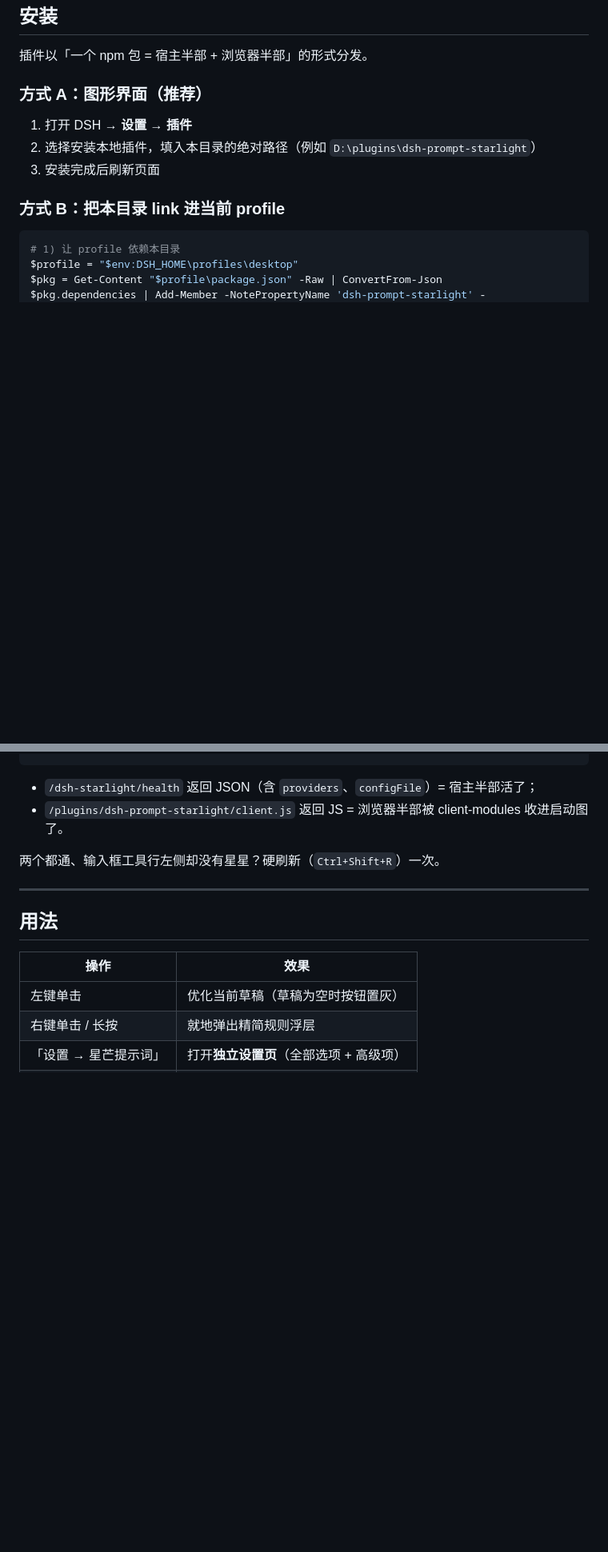
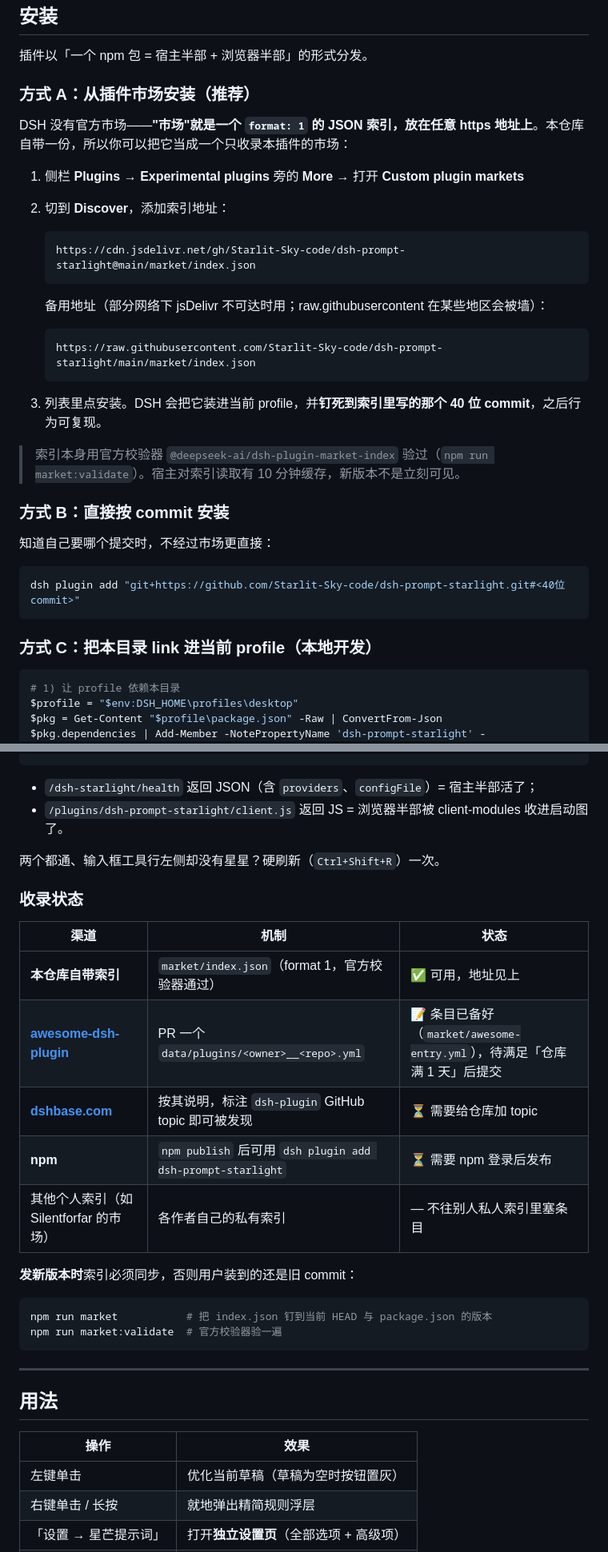
Before and after one commit to Starlit-Sky-code/dsh-prompt-starlight, a Markdown page: README.zh.md, 2 parts joined by grey strips. Shown: that part at 80% size. Drawn GitHub-style; blank space fills up the shorter version.

````diff
--- a/README.zh.md
+++ b/README.zh.md
@@ -73,13 +73,36 @@ DSH 输入框工具行**左侧**的**圆形四角星**按钮（自带一圈描
 
 插件以「一个 npm 包 = 宿主半部 + 浏览器半部」的形式分发。
 
-### 方式 A：图形界面（推荐）
+### 方式 A：从插件市场安装（推荐）
 
-1. 打开 DSH → **设置 → 插件**
-2. 选择安装本地插件，填入本目录的绝对路径（例如 `D:\plugins\dsh-prompt-starlight`）
-3. 安装完成后刷新页面
+DSH 没有官方市场——**"市场"就是一个 `format: 1` 的 JSON 索引，放在任意 https 地址上**。本仓库自带一份，所以你可以把它当成一个只收录本插件的市场：
 
-### 方式 B：把本目录 link 进当前 profile
+1. 侧栏 **Plugins** → **Experimental plugins** 旁的 **More** → 打开 **Custom plugin markets**
+2. 切到 **Discover**，添加索引地址：
+
+   ```text
+   https://cdn.jsdelivr.net/gh/Starlit-Sky-code/dsh-prompt-starlight@main/market/index.json
+   ```
+
+   备用地址（部分网络下 jsDelivr 不可达时用；raw.githubusercontent 在某些地区会被墙）：
+
+   ```text
+   https://raw.githubusercontent.com/Starlit-Sky-code/dsh-prompt-starlight/main/market/index.json
+   ```
+
+3. 列表里点安装。DSH 会把它装进当前 profile，并**钉死到索引里写的那个 40 位 commit**，之后行为可复现。
+
+> 索引本身用官方校验器 `@deepseek-ai/dsh-plugin-market-index` 验过（`npm run market:validate`）。宿主对索引读取有 10 分钟缓存，新版本不是立刻可见。
+
+### 方式 B：直接按 commit 安装
+
+知道自己要哪个提交时，不经过市场更直接：
+
+```powershell
+dsh plugin add "git+https://github.com/Starlit-Sky-code/dsh-prompt-starlight.git#<40位commit>"
+```
+
+### 方式 C：把本目录 link 进当前 profile（本地开发）
 
 ```powershell
 # 1) 让 profile 依赖本目录
@@ -110,6 +133,23 @@ http://127.0.0.1:19387/plugins/dsh-prompt-starlight/client.js
 - `/plugins/dsh-prompt-starlight/client.js` 返回 JS = 浏览器半部被 client-modules 收进启动图了。
 
 两个都通、输入框工具行左侧却没有星星？硬刷新（`Ctrl+Shift+R`）一次。
+
+### 收录状态
+
+| 渠道 | 机制 | 状态 |
+|---|---|---|
+| **本仓库自带索引** | `market/index.json`（format 1，官方校验器通过） | ✅ 可用，地址见上 |
+| **[awesome-dsh-plugin](https://github.com/awesome-dsh-plugin/awesome-dsh-plugin)** | PR 一个 `data/plugins/<owner>__<repo>.yml` | 📝 条目已备好（`market/awesome-entry.yml`），待满足「仓库满 1 天」后提交 |
+| **[dshbase.com](https://dshbase.com/zh/plugins/directory/)** | 按其说明，标注 `dsh-plugin` GitHub topic 即可被发现 | ⏳ 需要给仓库加 topic |
+| **npm** | `npm publish` 后可用 `dsh plugin add dsh-prompt-starlight` | ⏳ 需要 npm 登录后发布 |
+| 其他个人索引（如 Silentforfar 的市场） | 各作者自己的私有索引 | — 不往别人私人索引里塞条目 |
+
+**发新版本时**索引必须同步，否则用户装到的还是旧 commit：
+
+```powershell
+npm run market           # 把 index.json 钉到当前 HEAD 与 package.json 的版本
+npm run market:validate  # 官方校验器验一遍
+```
 
 ---
 
````
Also changed, not shown: README.md (+43 -5 lines), assets/icon-180.png (added), 7 other files.
